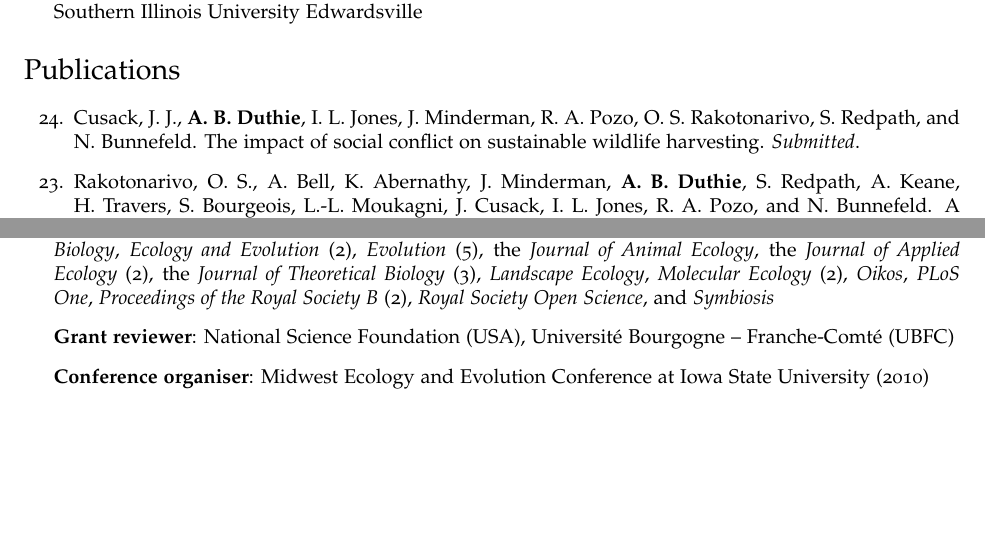
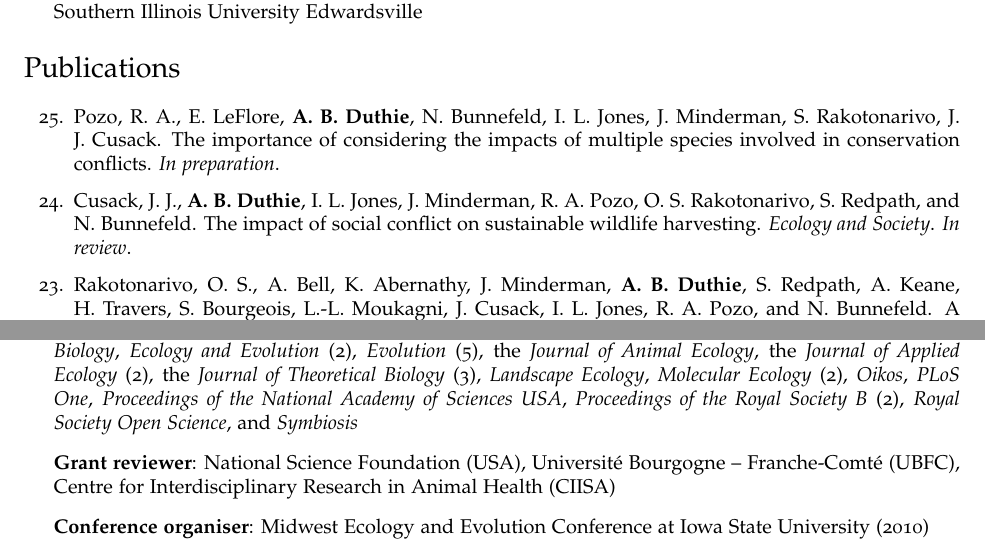
Before and after one commit to bradduthie/bradduthie.github.io, a LaTeX CV (DuthieCV.tex): two parts of pages 1 and 4 of 7, joined at a grey line, cut so that both start at the same text, the shorter picture padded with empty space. Compiled offline with pdfLaTeX.

Commit message:
Updates, including CV

```diff
--- a/DuthieCV.tex
+++ b/DuthieCV.tex
@@ -192,7 +192,8 @@ I am an evolutionary ecologist and ecological modeller with broad interests in d
 
 \section*{Publications}
 \begin{etaremune}
-\item Cusack, J. J., {\bf A. B. Duthie}, I. L. Jones, J. Minderman, R. A. Pozo, O. S. Rakotonarivo, S. Redpath, and N. Bunnefeld. The impact of social conflict on sustainable wildlife harvesting. {\it Submitted}.
+\item Pozo, R. A., E. LeFlore, {\bf A. B. Duthie}, N. Bunnefeld, I. L. Jones, J. Minderman, S. Rakotonarivo, J. J. Cusack. The importance of considering the impacts of multiple species involved in conservation conflicts. {\it In preparation}.
+\item Cusack, J. J., {\bf A. B. Duthie}, I. L. Jones, J. Minderman, R. A. Pozo, O. S. Rakotonarivo, S. Redpath, and N. Bunnefeld. The impact of social conflict on sustainable wildlife harvesting. {\it Ecology and Society}. {\it In review}.
 \item Rakotonarivo, O. S., A. Bell, K. Abernathy, J. Minderman, {\bf A. B. Duthie}, S. Redpath, A. Keane, H. Travers, S. Bourgeois, L.-L. Moukagni, J. Cusack, I. L. Jones, R. A. Pozo, and N. Bunnefeld. A novel experimental game reveals the importance of performance-based payments and social equity in conservation conflict interventions. {\it Global Environmental Change}. {\it In review}.
 \item {\bf Duthie, A. B.} Component response rate variation underlies the stability of complex systems. {\it Scientific Reports}. {\it In revision}. Pre-print: \href{https://arxiv.org/abs/1806.01029}{https://arxiv.org/abs/1806.01029}.
 \item Minderman, J., J. J. Cusack, {\bf A. B. Duthie}, I. L. Jones, R. A. Pozo, O. S. Rakotonarivo, and N. Bunnefeld. 2019. Decision trees for data publishing may exacerbate conservation conflict. {\it Nature Ecology and Evolution}. 3:318. \href{https://doi.org/10.1038/s41559-019-0804-7}{DOI: 10.1038/s41559-019-0804-7}
@@ -281,8 +282,8 @@ As an educator, I take a learning-centred approach to guide students through cou
 
 \section*{Leadership}
 \begin{itemize}
-\item {\bf Manuscript reviewer}: {\it Acta Oecologica}, {\it American Naturalist}, {\it Annals of Human Biology}, {\it Arthropod-Plant Interactions}, {\it Behavioral Ecology}, {\it Behavioral Ecology and Sociobiology}, {\it Biology Letters} (5), {\it BMC Evolutionary Biology}, {\it Ecology and Evolution} (2), {\it Evolution} (5), the {\it Journal of Animal Ecology}, the {\it Journal of Applied Ecology} (2), the {\it Journal of Theoretical Biology} (3), {\it Landscape Ecology}, {\it Molecular Ecology} (2), {\it Oikos}, {\it PLoS One}, {\it Proceedings of the Royal Society B} (2), {\it Royal Society Open Science}, and {\it Symbiosis}
-\item {\bf Grant reviewer}: National Science Foundation (USA), Universit\'{e} Bourgogne -- Franche-Comt\'{e} (UBFC)
+\item {\bf Manuscript reviewer}: {\it Acta Oecologica}, {\it American Naturalist}, {\it Annals of Human Biology}, {\it Arthropod-Plant Interactions}, {\it Behavioral Ecology}, {\it Behavioral Ecology and Sociobiology}, {\it Biology Letters} (5), {\it BMC Evolutionary Biology}, {\it Ecology and Evolution} (2), {\it Evolution} (5), the {\it Journal of Animal Ecology}, the {\it Journal of Applied Ecology} (2), the {\it Journal of Theoretical Biology} (3), {\it Landscape Ecology}, {\it Molecular Ecology} (2), {\it Oikos}, {\it PLoS One}, {\it Proceedings of the National Academy of Sciences USA}, {\it Proceedings of the Royal Society B} (2), {\it Royal Society Open Science}, and {\it Symbiosis}
+\item {\bf Grant reviewer}: National Science Foundation (USA), Universit\'{e} Bourgogne -- Franche-Comt\'{e} (UBFC), Centre for Interdisciplinary Research in Animal Health (CIISA)
 \item {\bf Conference organiser}: Midwest Ecology and Evolution Conference at Iowa State University (2010)
 \item {\bf Workshop organiser}: European Congress of Conservation Biology in Jyv\"{a}skyl\"{a}, Finland (2018)
 \item {\bf Representative}: Biological and Environmental Sciences Library (UoS; 2019), Post-doctoral researchers (organiser at UoS; 2017-2019), Graduate and Professional Student Senate (Senator at ISU; 2011-2013), and Graduate Research in Evolutionary Biology and Ecology (Vice President at ISU; 2009-2010)
```
Also changed, not shown: DuthieCV_2page.tex (+6 -2 lines), DuthieCV.pdf, DuthieCV_2page.pdf, 2 other files.
